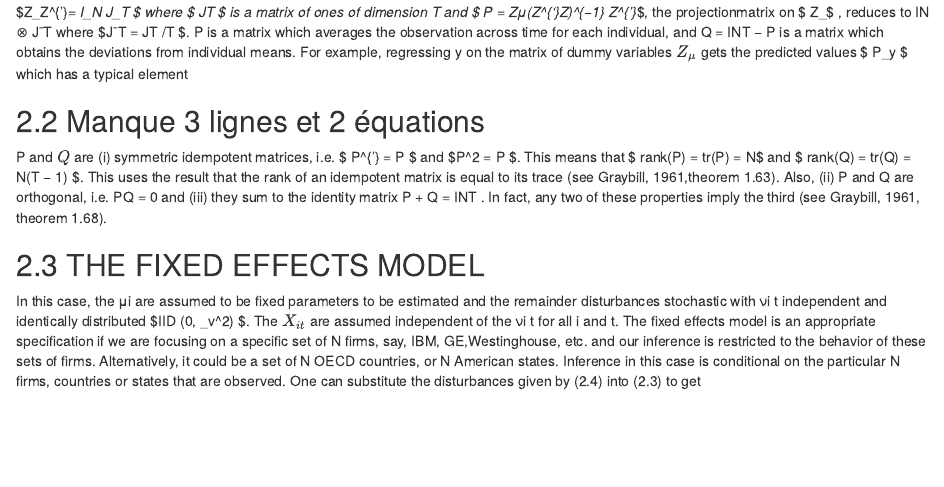
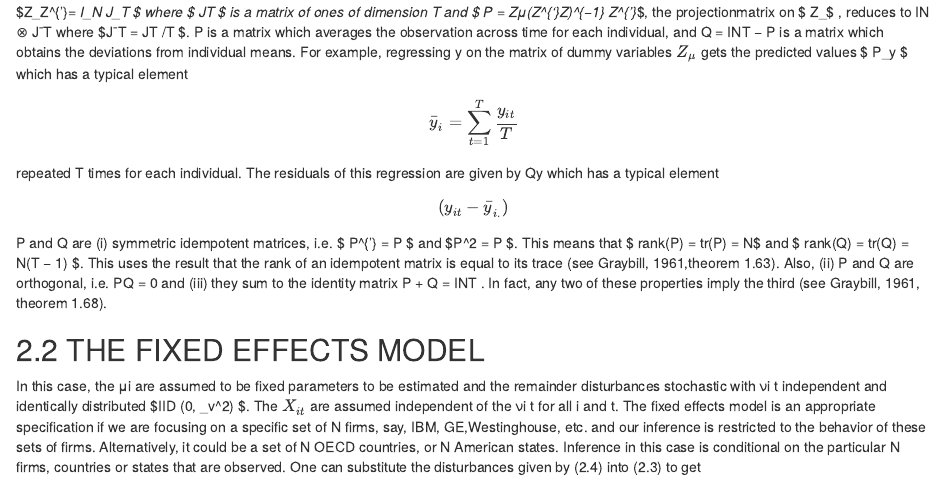
Before and after one commit to mulekyaschadra/Panel_Analyses_Report_Dav, an R Markdown document (02-literature.Rmd): the page in a window 1100 px wide, from 2590 px down. Rendered offline with R 4.5, knitr and Pandoc, with nearby package versions; drawn as R Markdown's standard HTML page in place of the format the file asks for.

Commit message:
Correction des beugs sur les formules dans la partie 2.1
correction des formules qui ne compilaient pas en pdf latex

```diff
--- a/02-literature.Rmd
+++ b/02-literature.Rmd
@@ -56,10 +56,12 @@ is a matrix of ones of dimension T and $ P = Zμ(Z^{'}_\mu Z_\mu)^{−1} Z^{'}_\
 the deviations from individual means. For example, regressing y on the matrix of dummy variables
  $Z_μ$ gets the predicted values $ P_y $ which has a typical element
 
-## Manque 3 lignes et 2 équations
+ $$ \bar y_i = \sum_{t=1}^T \frac{y_{it}}{T}  $$
+ repeated T times for each individual. The residuals of this regression are given by Qy which has a typical element
+ $$ (y_{it} - \bar y _{i.} ) $$
+ P and Q are (i) symmetric idempotent matrices, i.e.
+ $ P^{'} = P $ and $P^2 = P $. This means that $ rank(P) = tr(P) = N$ and $ rank(Q) = tr(Q) = N(T − 1) $. This uses the result that the rank of an idempotent matrix is equal to its trace (see Graybill, 1961,theorem 1.63). Also, (ii) P and Q are orthogonal, i.e. PQ = 0 and (iii) they sum to the identity matrix P + Q = INT . In fact, any two of these properties imply the third (see Graybill, 1961, theorem 1.68).
 
- P and $Q$  are (i) symmetric idempotent matrices, i.e.
-$ P^{'} = P $ and $P^2 = P $. This means that $ rank(P) = tr(P) = N$ and $ rank(Q) = tr(Q) = N(T − 1) $. This uses the result that the rank of an idempotent matrix is equal to its trace (see Graybill, 1961,theorem 1.63). Also, (ii) P and Q are orthogonal, i.e. PQ = 0 and (iii) they sum to the identity matrix P + Q = INT . In fact, any two of these properties imply the third (see Graybill, 1961, theorem 1.68).
 
 ## THE FIXED EFFECTS MODEL
 
```
Also changed, not shown: 04-analyses.Rmd (+2 -1 lines), docs/panel-analyses-book.tex, docs/reference-keys.txt, docs/search_index.json, 12 other files.
